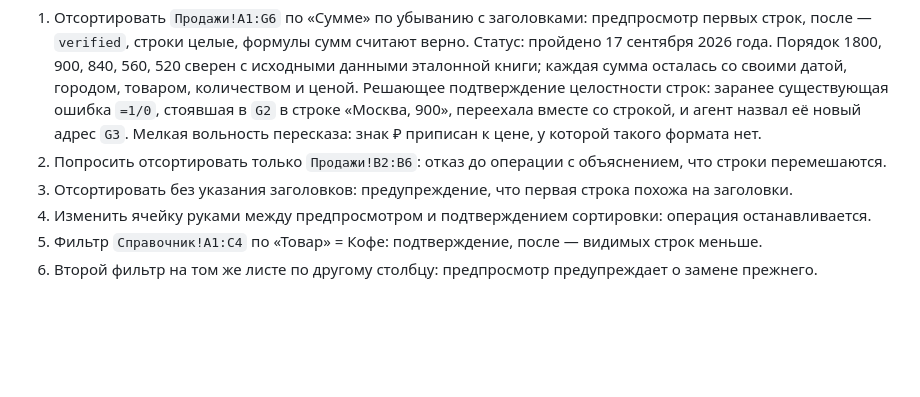
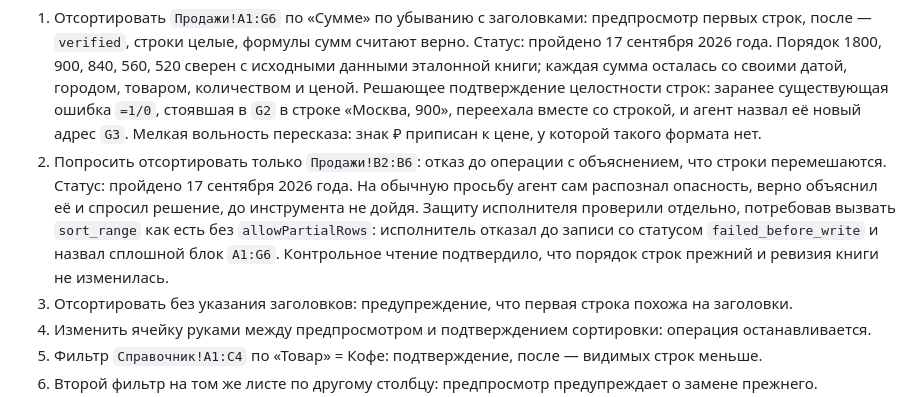
Before and after one commit to edgargew622-cloud/excel-ai-addin, a Markdown page: STAGE6_PROGRESS.md, the part around the change. GitHub-like rendering; blank space fills up the shorter version.

Commit message:
Проверка 2 сортировки пройдена: частичная сортировка отклонена исполнителем
Co-Authored-By: Claude Opus 5 <noreply@anthropic.com>

```diff
--- a/STAGE6_PROGRESS.md
+++ b/STAGE6_PROGRESS.md
@@ -78,6 +78,7 @@
 1. Отсортировать `Продажи!A1:G6` по «Сумме» по убыванию с заголовками: предпросмотр первых строк, после — `verified`, строки целые, формулы сумм считают верно.
    Статус: пройдено 17 сентября 2026 года. Порядок 1800, 900, 840, 560, 520 сверен с исходными данными эталонной книги; каждая сумма осталась со своими датой, городом, товаром, количеством и ценой. Решающее подтверждение целостности строк: заранее существующая ошибка `=1/0`, стоявшая в `G2` в строке «Москва, 900», переехала вместе со строкой, и агент назвал её новый адрес `G3`. Мелкая вольность пересказа: знак ₽ приписан к цене, у которой такого формата нет.
 2. Попросить отсортировать только `Продажи!B2:B6`: отказ до операции с объяснением, что строки перемешаются.
+   Статус: пройдено 17 сентября 2026 года. На обычную просьбу агент сам распознал опасность, верно объяснил её и спросил решение, до инструмента не дойдя. Защиту исполнителя проверили отдельно, потребовав вызвать `sort_range` как есть без `allowPartialRows`: исполнитель отказал до записи со статусом `failed_before_write` и назвал сплошной блок `A1:G6`. Контрольное чтение подтвердило, что порядок строк прежний и ревизия книги не изменилась.
 3. Отсортировать без указания заголовков: предупреждение, что первая строка похожа на заголовки.
 4. Изменить ячейку руками между предпросмотром и подтверждением сортировки: операция останавливается.
 5. Фильтр `Справочник!A1:C4` по «Товар» = Кофе: подтверждение, после — видимых строк меньше.
```
